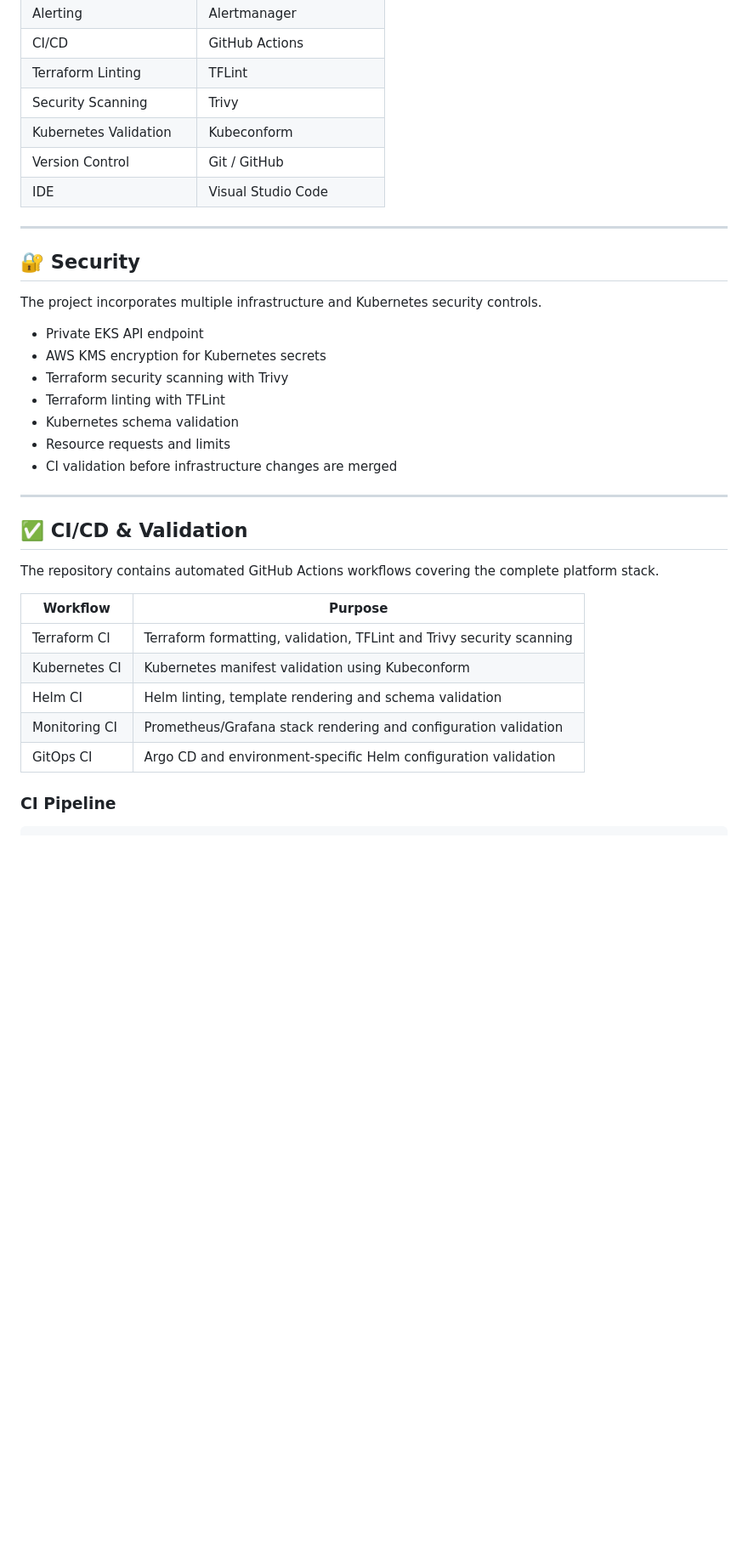
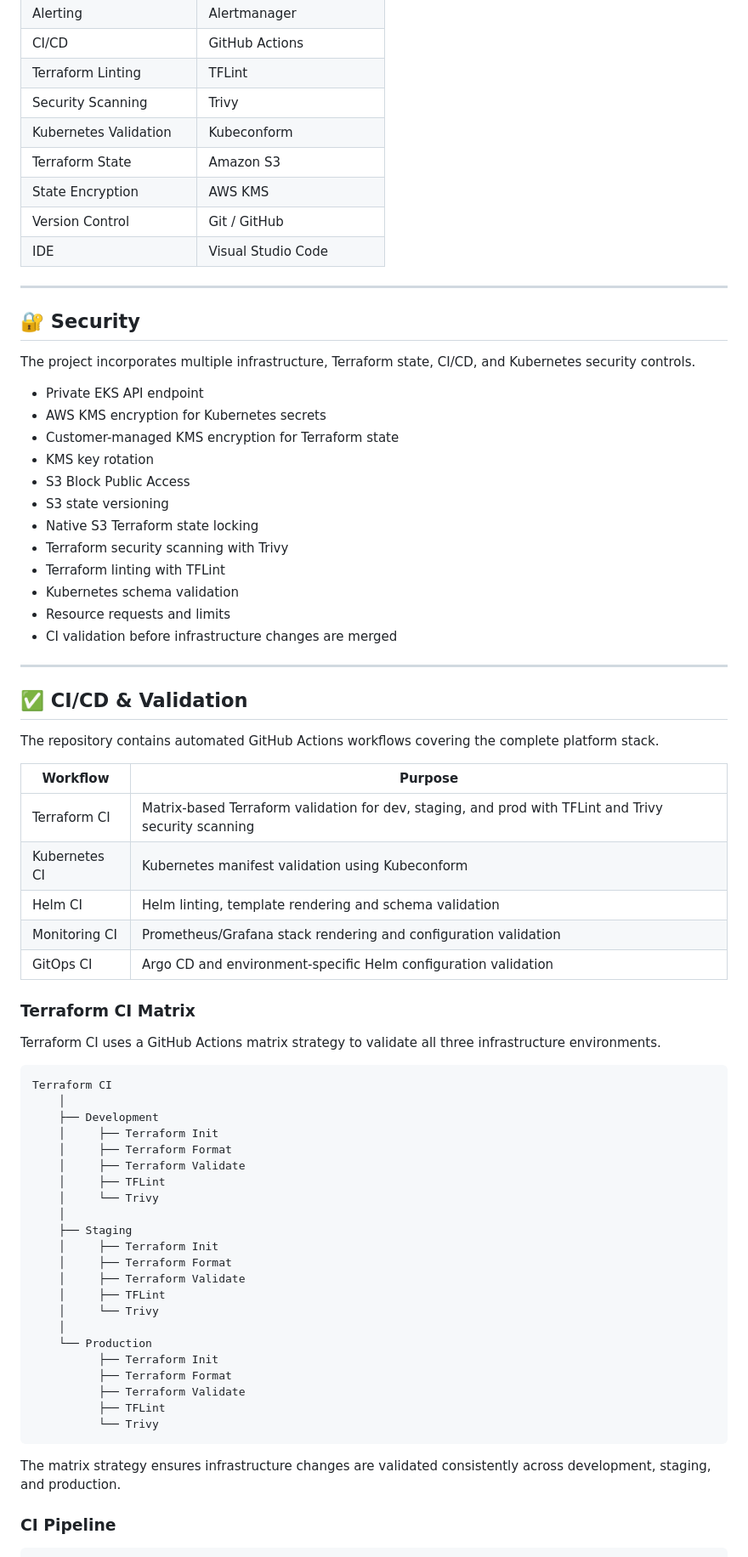
Before and after one commit to Bikramgurkha737/aws-eks-terraform-platform, a Markdown page: README.md, the part around one of its changes. Shown at 85% size. GitHub-like rendering; blank space fills up the shorter version.

````diff
--- a/README.md
+++ b/README.md
@@ -214,6 +311,8 @@ aws-eks-terraform-platform/
 | Terraform Linting | TFLint |
 | Security Scanning | Trivy |
 | Kubernetes Validation | Kubeconform |
+| Terraform State | Amazon S3 |
+| State Encryption | AWS KMS |
 | Version Control | Git / GitHub |
 | IDE | Visual Studio Code |
 
@@ -221,10 +320,15 @@ aws-eks-terraform-platform/
 
 ## 🔐 Security
 
-The project incorporates multiple infrastructure and Kubernetes security controls.
+The project incorporates multiple infrastructure, Terraform state, CI/CD, and Kubernetes security controls.
 
 - Private EKS API endpoint
 - AWS KMS encryption for Kubernetes secrets
+- Customer-managed KMS encryption for Terraform state
+- KMS key rotation
+- S3 Block Public Access
+- S3 state versioning
+- Native S3 Terraform state locking
 - Terraform security scanning with Trivy
 - Terraform linting with TFLint
 - Kubernetes schema validation
@@ -239,11 +343,42 @@ The repository contains automated GitHub Actions workflows covering the complete
 
 | Workflow | Purpose |
 |----------|---------|
-| Terraform CI | Terraform formatting, validation, TFLint and Trivy security scanning |
+| Terraform CI | Matrix-based Terraform validation for dev, staging, and prod with TFLint and Trivy security scanning |
 | Kubernetes CI | Kubernetes manifest validation using Kubeconform |
 | Helm CI | Helm linting, template rendering and schema validation |
 | Monitoring CI | Prometheus/Grafana stack rendering and configuration validation |
 | GitOps CI | Argo CD and environment-specific Helm configuration validation |
+
+### Terraform CI Matrix
+
+Terraform CI uses a GitHub Actions matrix strategy to validate all three infrastructure environments.
+
+```text
+Terraform CI
+    │
+    ├── Development
+    │     ├── Terraform Init
+    │     ├── Terraform Format
+    │     ├── Terraform Validate
+    │     ├── TFLint
+    │     └── Trivy
+    │
+    ├── Staging
+    │     ├── Terraform Init
+    │     ├── Terraform Format
+    │     ├── Terraform Validate
+    │     ├── TFLint
+    │     └── Trivy
+    │
+    └── Production
+          ├── Terraform Init
+          ├── Terraform Format
+          ├── Terraform Validate
+          ├── TFLint
+          └── Trivy
+```
+
+The matrix strategy ensures infrastructure changes are validated consistently across development, staging, and production.
 
 ### CI Pipeline
 
````
Also changed, not shown: other parts of README.md (+141 -12 lines).
